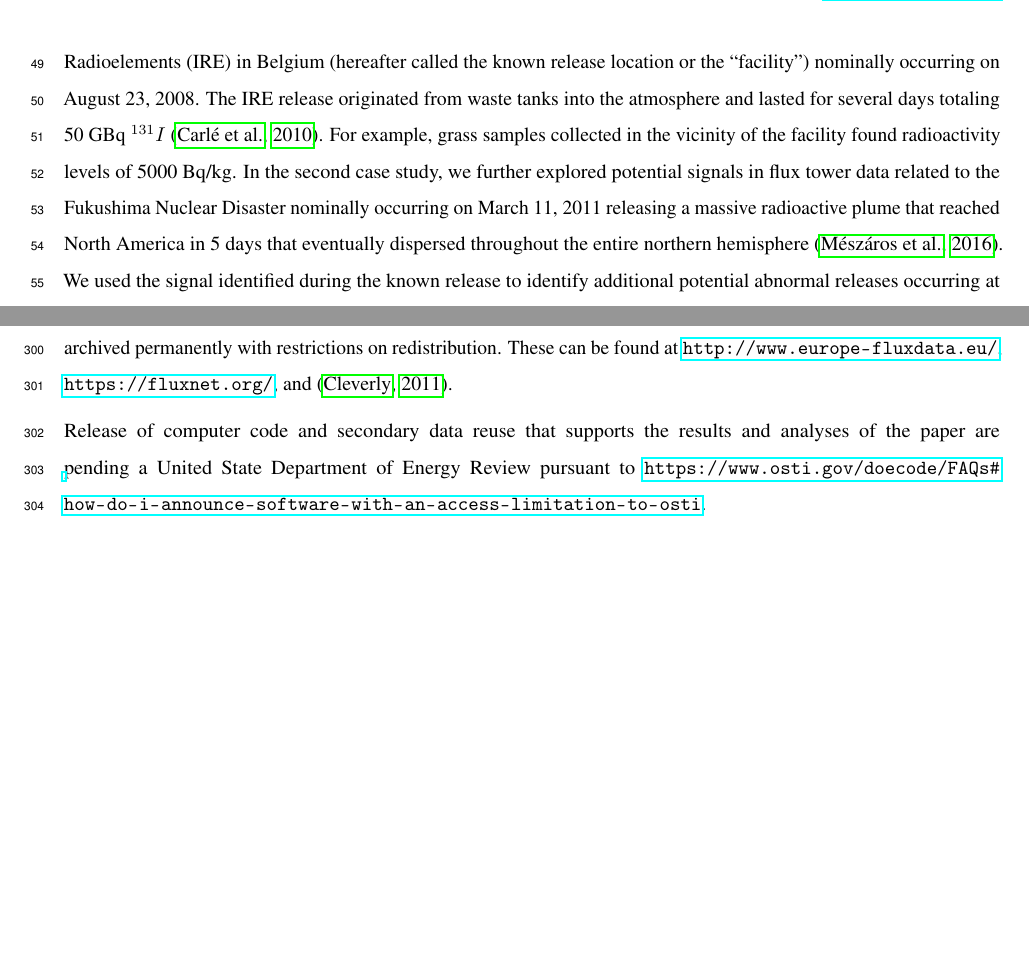
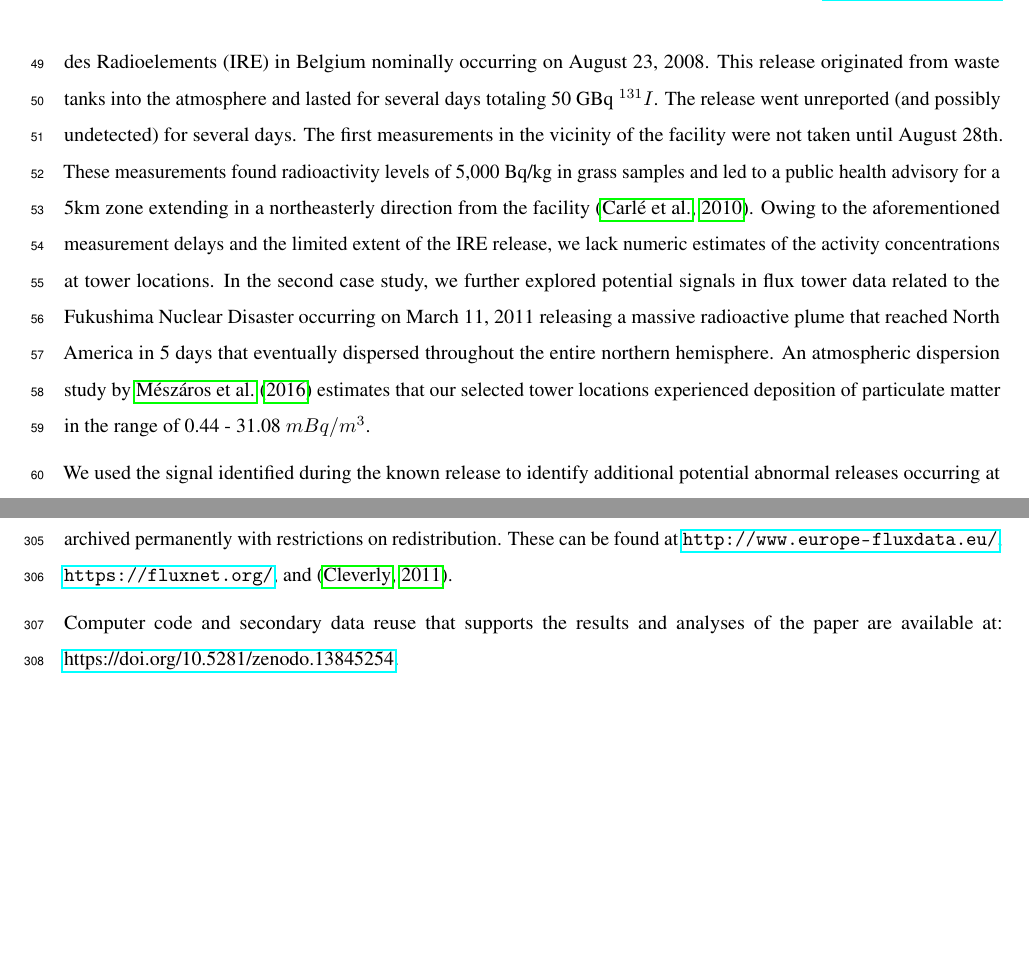
Before and after one commit to lanl/fluxnet-sentinels, a LaTeX document (manuscript/manuscript.tex): two parts of pages 3 and 11 of 11, joined at a grey line, cut at the place of the change, the shorter picture padded with empty space. Compiled offline with pdfLaTeX.

Commit message:
stash edits

```diff
--- a/manuscript/manuscript.tex
+++ b/manuscript/manuscript.tex
@@ -97,7 +97,9 @@ A potential alternative to active monitoring is passive monitoring \citep[e.g.,
 
 Our utilization of flux tower records for event discrimination stands in contrast to the typical use of data from the towers for direct carbon balance accounting. Whereas carbon balance accounting activities deal directly in the units of the measured data for computing quantities like net ecosystem exchange \citep{baldocchiInterannualVariabilityNet2018}, our use treats each variable as potentially including an indirect signal (i.e. an anomaly from normal vegetation behavior) of radioactive material deposition irrespective of its physical properties (e.g., mass, volume, etc). In this way, we are not directly measuring radioactive deposition but rather leveraging the fact that existing ecosystem monitoring records reflect vegetation photosynthesis rates and general stress condition of site vegetation in a known way \citep{nobelPhysicochemicalEnvironmentalPlant2020}.
 
-We specifically focused on short-term anomalies in the vegetation response data (on the order of days to weeks) due to either potential deposition of radioactive material or direct sensor effects rather than chronic long-term signals on the order of years to decades. In the first case study, we tested the ability of various data mining techniques to recover the signal from the closest tower (approximately 18 km away) to a known release coming from the Institut des Radioelements (IRE) in Belgium (hereafter called the known release location or the “facility”) nominally occurring on August 23, 2008. The IRE release originated from waste tanks into the atmosphere and lasted for several days totaling 50 GBq $^{131}I$ \citep{carle2010individual}. For example, grass samples collected in the vicinity of the facility found radioactivity levels of 5000 Bq/kg. In the second case study, we further explored potential signals in flux tower data related to the Fukushima Nuclear Disaster nominally occurring on March 11, 2011 releasing a massive radioactive plume that reached North America in 5 days that eventually dispersed throughout the entire northern hemisphere \citep{meszarosPredictabilityDispersionFukushimaderived2016}. We used the signal identified during the known release to identify additional potential abnormal releases occurring at other times in the data record and at other eddy flux towers. While the body of literature on direct or indirect effects of radioactive material on vegetation is limited, prior studies support the idea that exposure may cause declines in photosynthetic $CO_2$ uptake. For example, \citet{gudkovEffectIonizingRadiation2019} detail how a wide range of exposure doses and durations can inhibit CO2 uptake as a result of enzymatic effects on the Calvin Cycle. For the present study, we lack leaf-level observations to directly establish inhibition and instead express it as a change in the slope of the $CO_2$ relationship with other environmental variables (e.g. air temperature, humidity, precipitation, etc.) before, during, and after exposure.
+We specifically focused on short-term anomalies in the vegetation response data (on the order of days to weeks) due to either potential deposition of radioactive material or direct sensor effects rather than chronic long-term signals on the order of years to decades. In the first case study, we tested the ability of various data mining techniques to recover the signal from the closest tower (approximately 18 km away) to a known release coming from the Institut des Radioelements (IRE) in Belgium nominally occurring on August 23, 2008. This release originated from waste tanks into the atmosphere and lasted for several days totaling 50 GBq $^{131}I$. The release went unreported (and possibly undetected) for several days. The first measurements in the vicinity of the facility were not taken until August 28th. These measurements found radioactivity levels of 5,000 Bq/kg in grass samples and led to a public health advisory for a 5km zone extending in a northeasterly direction from the facility \citep{carle2010individual}. Owing to the aforementioned measurement delays and the limited extent of the IRE release, we lack numeric estimates of the activity concentrations at tower locations. In the second case study, we further explored potential signals in flux tower data related to the Fukushima Nuclear Disaster occurring on March 11, 2011 releasing a massive radioactive plume that reached North America in 5 days that eventually dispersed throughout the entire northern hemisphere. An atmospheric dispersion study by \citet{meszarosPredictabilityDispersionFukushimaderived2016} estimates that our selected tower locations experienced deposition of particulate matter in the range of 0.44 - 31.08 $mBq/m^{3}$.
+
+We used the signal identified during the known release to identify additional potential abnormal releases occurring at other times in the data record and at other eddy flux towers. While the body of literature on direct or indirect effects of radioactive material on vegetation is limited, prior studies support the idea that exposure may cause declines in photosynthetic $CO_2$ uptake. For example, \citet{gudkovEffectIonizingRadiation2019} detail how a wide range of exposure doses and durations can inhibit CO2 uptake as a result of enzymatic effects on the Calvin Cycle. For the present study, we lack leaf-level observations to directly establish inhibition and instead express it as a change in the slope of the $CO_2$ relationship with other environmental variables (e.g. air temperature, humidity, precipitation, etc.) before, during, and after exposure.
 
 
 \section{Methods}
@@ -226,7 +224,6 @@ Not applicable
 
 No new data was produced in this study. All original data used is available publicly from their respective sources and archived permanently with restrictions on redistribution. These can be found at \url{http://www.europe-fluxdata.eu/}, \url{https://fluxnet.org/}, and \citep{cleverly2011alice}.
 
-Release of computer code and secondary data reuse that supports the results and analyses of the paper are pending a United State Department of Energy Review pursuant to \url{https://www.osti.gov/doecode/FAQs#how-do-i-announce-software-with-an-access-limitation-to-osti}.
-
+Computer code and secondary data reuse that supports the results and analyses of the paper are available at: \href{https://doi.org/10.5281/zenodo.13845254}{https://doi.org/10.5281/zenodo.13845254}.
 
 \end{document}
```
Also changed, not shown: manuscript/manuscript.tex (6 more changed lines).
